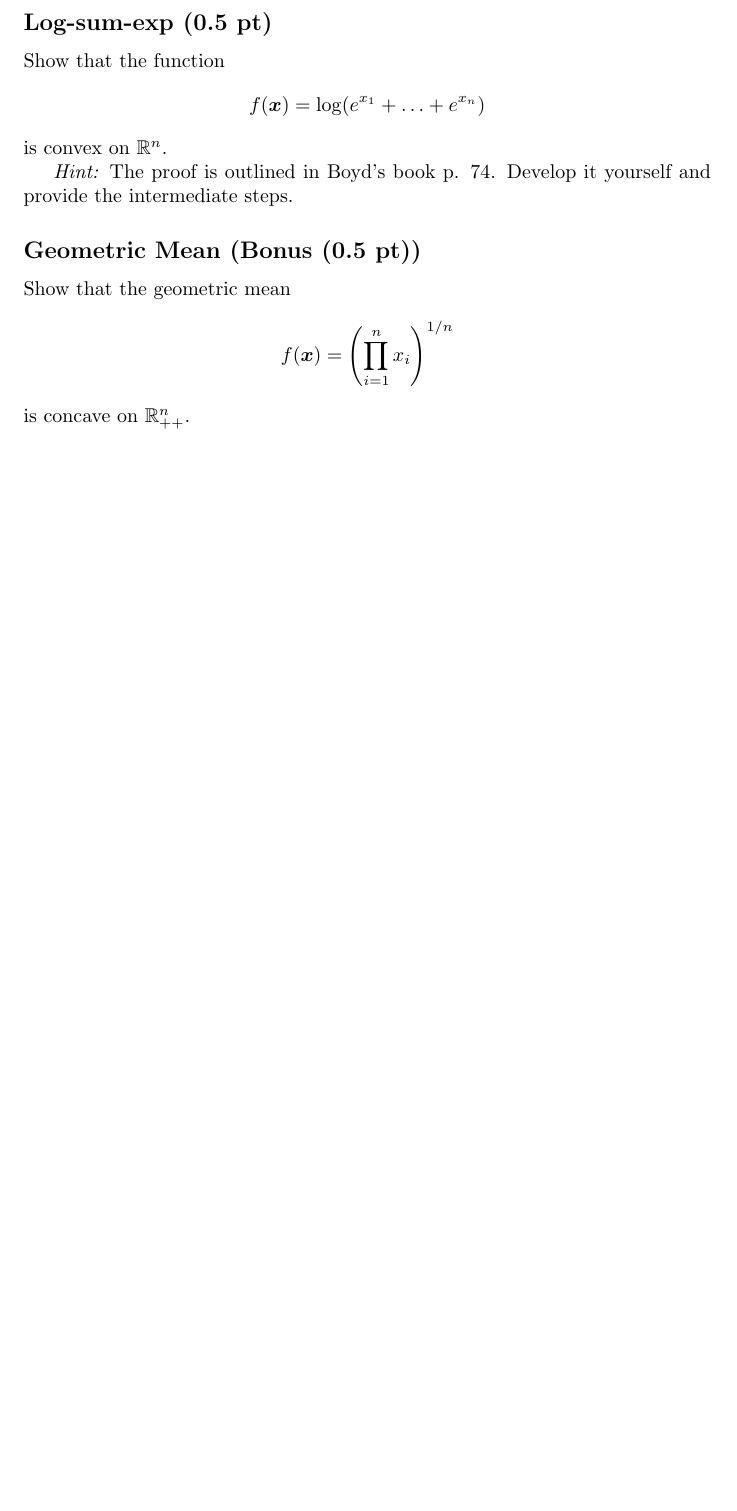
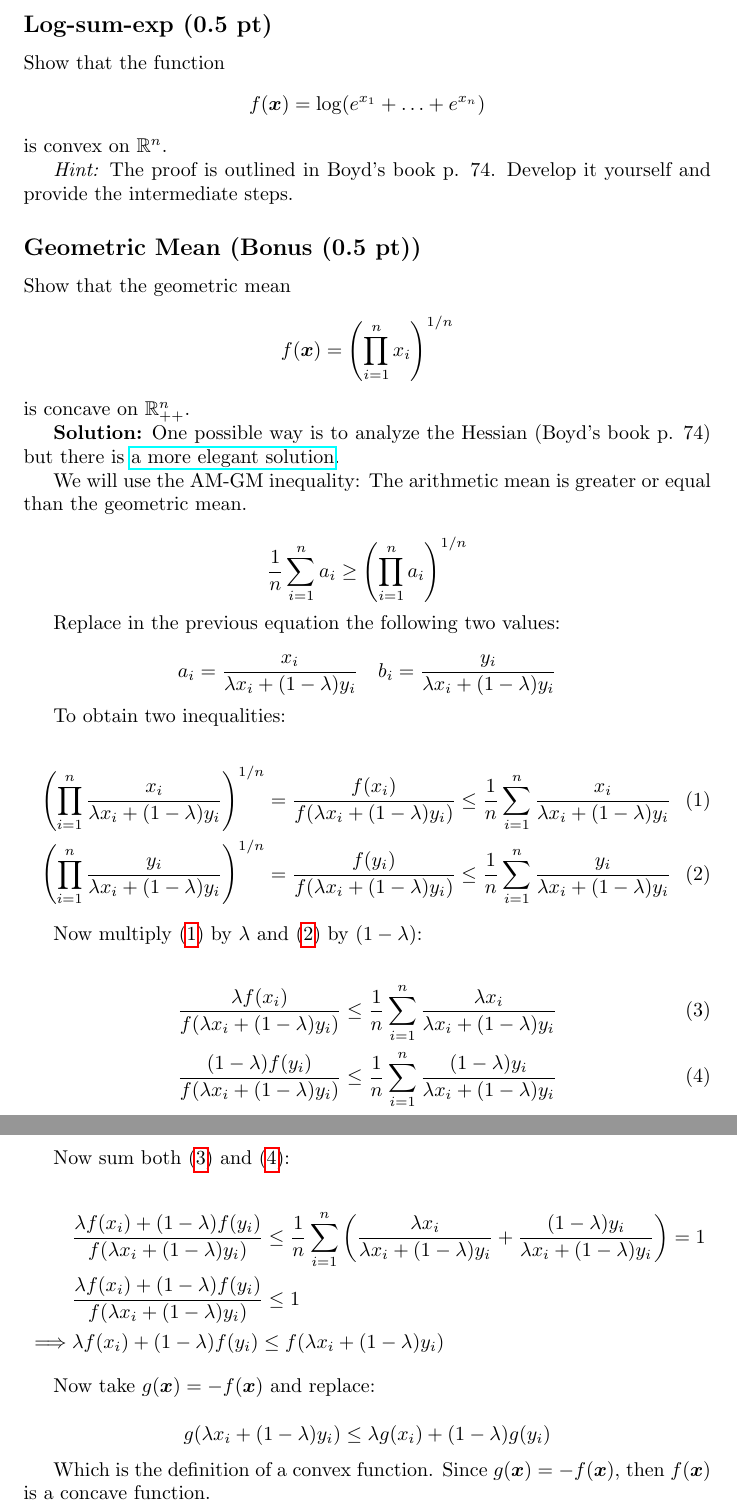
Before and after one commit to Benji19967/unibe_applied_optimization, a LaTeX problem sheet (aopt-exercise2/TheoryExercise.tex): part of page 2 of 2 before the commit and two parts of pages 2 and 3 of 3 after it, the two joined at a grey line, cut so that both start at the same text, the shorter picture padded with empty space. Compiled offline with pdfLaTeX.

Commit message:
feat: typeset third exercise

```diff
--- a/aopt-exercise2/TheoryExercise.tex
+++ b/aopt-exercise2/TheoryExercise.tex
@@ -3,6 +3,7 @@
 \usepackage{amsfonts}
 \usepackage{amssymb}
 \usepackage{bm}
+\usepackage{hyperref}
 
 \title{Exercise 2}
 \author{}
@@ -72,4 +73,48 @@ Show that the geometric mean
 \]
 is concave on $\mathbb{R}_{++}^n$.
 
+\textbf{Solution:} One possible way is to analyze the Hessian (Boyd's book p. 74) but there is \href{https://math.stackexchange.com/questions/3839629/how-to-prove-the-geometric-mean-is-concave/3839952#3839952}{a more elegant solution}.
+
+We will use the AM-GM inequality: The arithmetic mean is greater or equal than the geometric mean.
+
+\[
+    \frac{1}{n} \sum_{i=1}^{n} a_i \geq \left( \prod_{i=1}^{n} a_i \right)^{1/n}
+\]
+
+Replace in the previous equation the following two values:
+
+\[
+    a_i = \frac{x_i}{\lambda x_i + (1 - \lambda) y_i} \quad b_i = \frac{y_i}{\lambda x_i + (1 - \lambda) y_i}
+\]
+
+To obtain two inequalities:
+
+\begin{align}
+     & \left( \prod_{i=1}^{n} \frac{x_i}{\lambda x_i + (1 - \lambda) y_i} \right)^{1/n} = \frac{f(x_i)}{f(\lambda x_i + (1 - \lambda) y_i)} \leq \frac{1}{n} \sum_{i=1}^{n} \frac{x_i}{\lambda x_i + (1 - \lambda) y_i} \label{am-gm-1} \\
+     & \left( \prod_{i=1}^{n} \frac{y_i}{\lambda x_i + (1 - \lambda) y_i} \right)^{1/n} = \frac{f(y_i)}{f(\lambda x_i + (1 - \lambda) y_i)} \leq \frac{1}{n} \sum_{i=1}^{n} \frac{y_i}{\lambda x_i + (1 - \lambda) y_i} \label{am-gm-2}
+\end{align}
+
+Now multiply \eqref{am-gm-1} by $\lambda$ and \eqref{am-gm-2} by $(1 - \lambda)$:
+
+\begin{align}
+     & \frac{\lambda f(x_i)}{f(\lambda x_i + (1 - \lambda) y_i)} \leq \frac{1}{n} \sum_{i=1}^{n} \frac{\lambda x_i}{\lambda x_i + (1 - \lambda) y_i} \label{am-gm-3}             \\
+     & \frac{(1 - \lambda) f(y_i)}{f(\lambda x_i + (1 - \lambda) y_i)} \leq \frac{1}{n} \sum_{i=1}^{n} \frac{(1 - \lambda) y_i}{\lambda x_i + (1 - \lambda) y_i} \label{am-gm-4}
+\end{align}
+
+Now sum both \eqref{am-gm-3} and \eqref{am-gm-4}:
+
+\begin{align*}
+             & \frac{\lambda f(x_i) + (1 - \lambda) f(y_i)}{f(\lambda x_i + (1 - \lambda) y_i)} \leq \frac{1}{n} \sum_{i=1}^{n} \left( \frac{\lambda x_i}{\lambda x_i + (1 - \lambda) y_i} + \frac{(1 - \lambda) y_i}{\lambda x_i + (1 - \lambda) y_i} \right) = 1 \\
+             & \frac{\lambda f(x_i) + (1 - \lambda) f(y_i)}{f(\lambda x_i + (1 - \lambda) y_i)} \leq 1                                                                                                                                                             \\
+    \implies & \lambda f(x_i) + (1 - \lambda) f(y_i) \leq f(\lambda x_i + (1 - \lambda) y_i)
+\end{align*}
+
+Now take $g(\bm{x}) = -f(\bm{x})$ and replace:
+
+\[
+    g(\lambda x_i + (1 - \lambda) y_i) \leq \lambda  g(x_i) + (1 - \lambda) g(y_i)
+\]
+
+Which is the definition of a convex function. Since $g(\bm{x}) = -f(\bm{x})$, then $f(\bm{x}) $ is a concave function.
+
 \end{document}
```
Also changed, not shown: aopt-exercise2/TheoryExercise.pdf.
